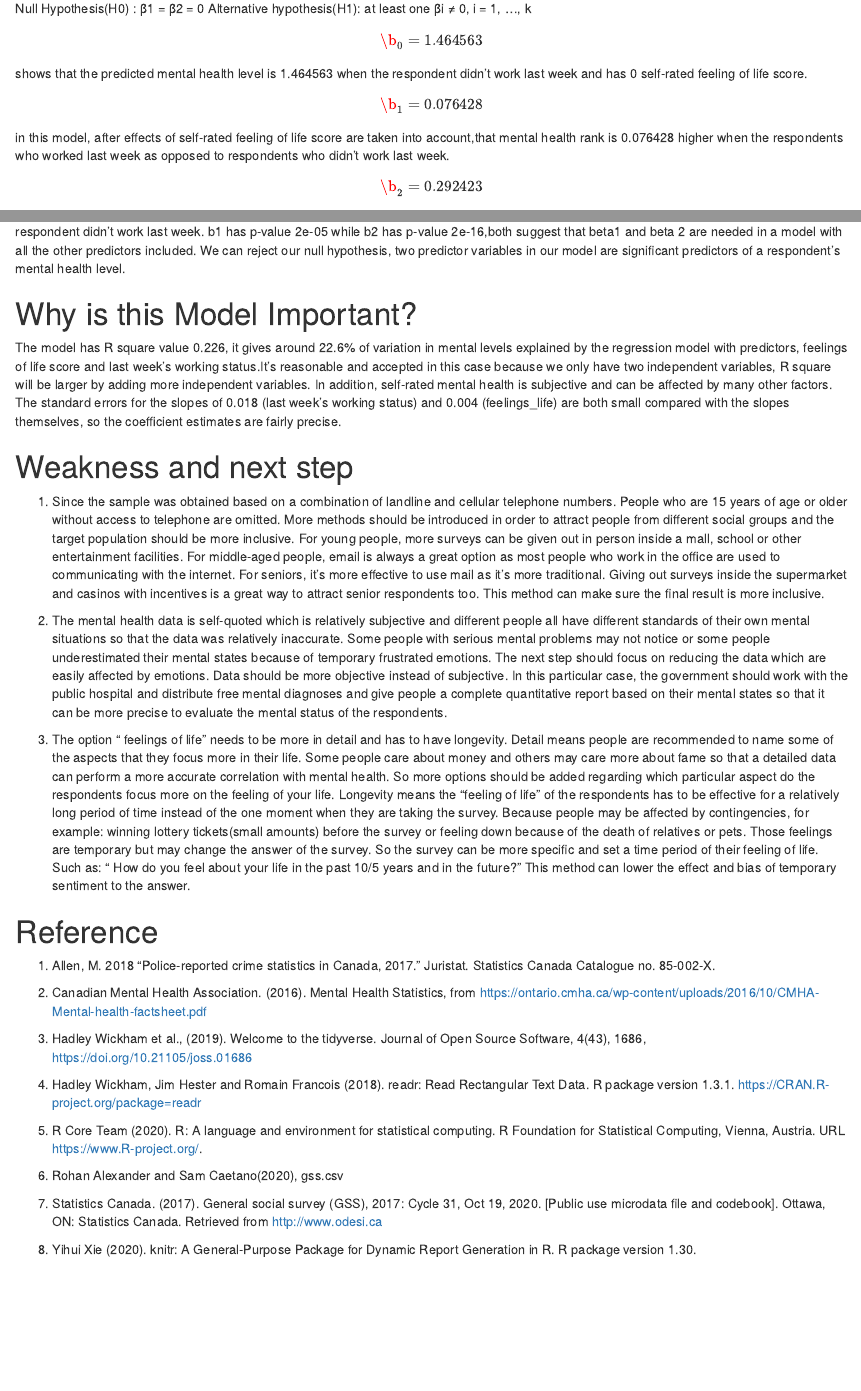
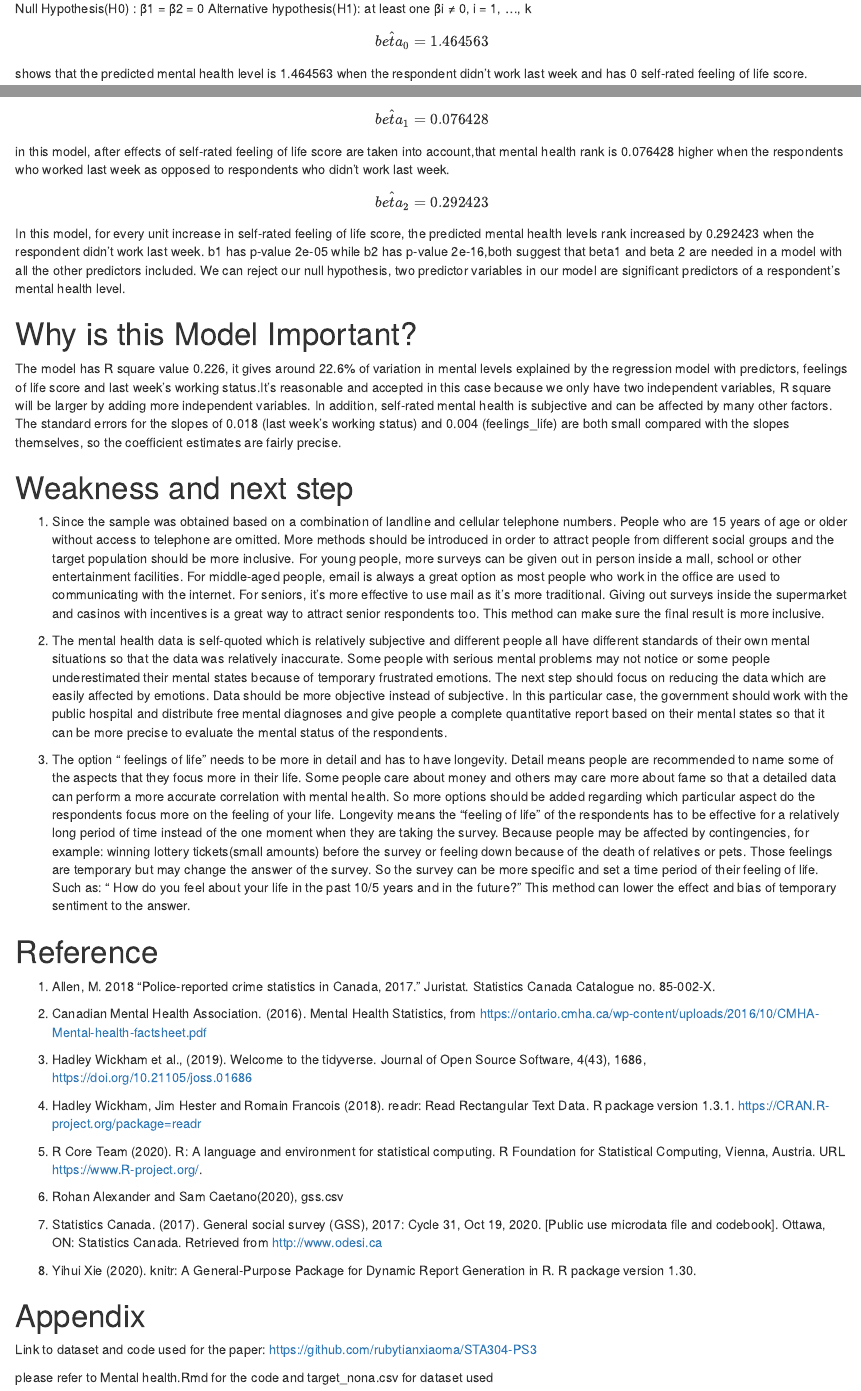
Before and after one commit to rubytianxiaoma/STA304-PS3, an R Markdown document (Mental health.Rmd): the page in a window 1100 px wide, from 4060 px down, and a second part further down, joined at a grey line. Rendered offline with R 4.5, knitr and Pandoc, with nearby package versions; some code elsewhere in the file could not run offline.

Commit message:
Mental health R code

```diff
--- a/sta304ps3.Rmd
+++ b/Mental health.Rmd
@@ -241,5 +241,8 @@ Where ŷ is the predicted value of mental health rank,  x1 is an indicator varia
 Null Hypothesis(H0) :  β1 = β2 = 0
 Alternative hypothesis(H1): at least one  βi ≠ 0, i = 1, ..., k
 
-$$\b_0= 1.464563 $$ shows that the predicted mental health level is 1.464563 when the respondent didn’t work last week and has 0 self-rated feeling of life score.
-$$\b_1= 0.076428 $$ in this model,  after effects of self-rated feeling of life score are taken into account,that mental health rank is 0.076428 higher when the respondents who worked last week as opposed to respondents who didn’t work last week.
+$$\hat{beta_0}= 1.464563 $$ shows that the predicted mental health level is 1.464563 when the respondent didn’t work last week and has 0 self-rated feeling of life score.
+
+$$\hat{beta_1}= 0.076428 $$ in this model,  after effects of self-rated feeling of life score are taken into account,that mental health rank is 0.076428 higher when the respondents who worked last week as opposed to respondents who didn’t work last week.
+
+$$\hat{beta_2}= 0.292423  $$ In this model,  for every unit increase in self-rated feeling of life score, the predicted mental health levels rank increased by 0.292423 when the respondent didn’t work last week.
@@ -276,3 +278,8 @@ The standard errors for the slopes of 0.018 (last week’s working status) and 0
 
 8. Yihui Xie (2020). knitr: A General-Purpose Package for Dynamic Report
 Generation in R. R package version 1.30.
+
+# Appendix
+Link to dataset and code used for the paper: https://github.com/rubytianxiaoma/STA304-PS3
+
+please refer to Mental health.Rmd for the code and target_nona.csv for dataset used
```
Also changed, not shown: Mental health.Rmd (1 more changed lines).
